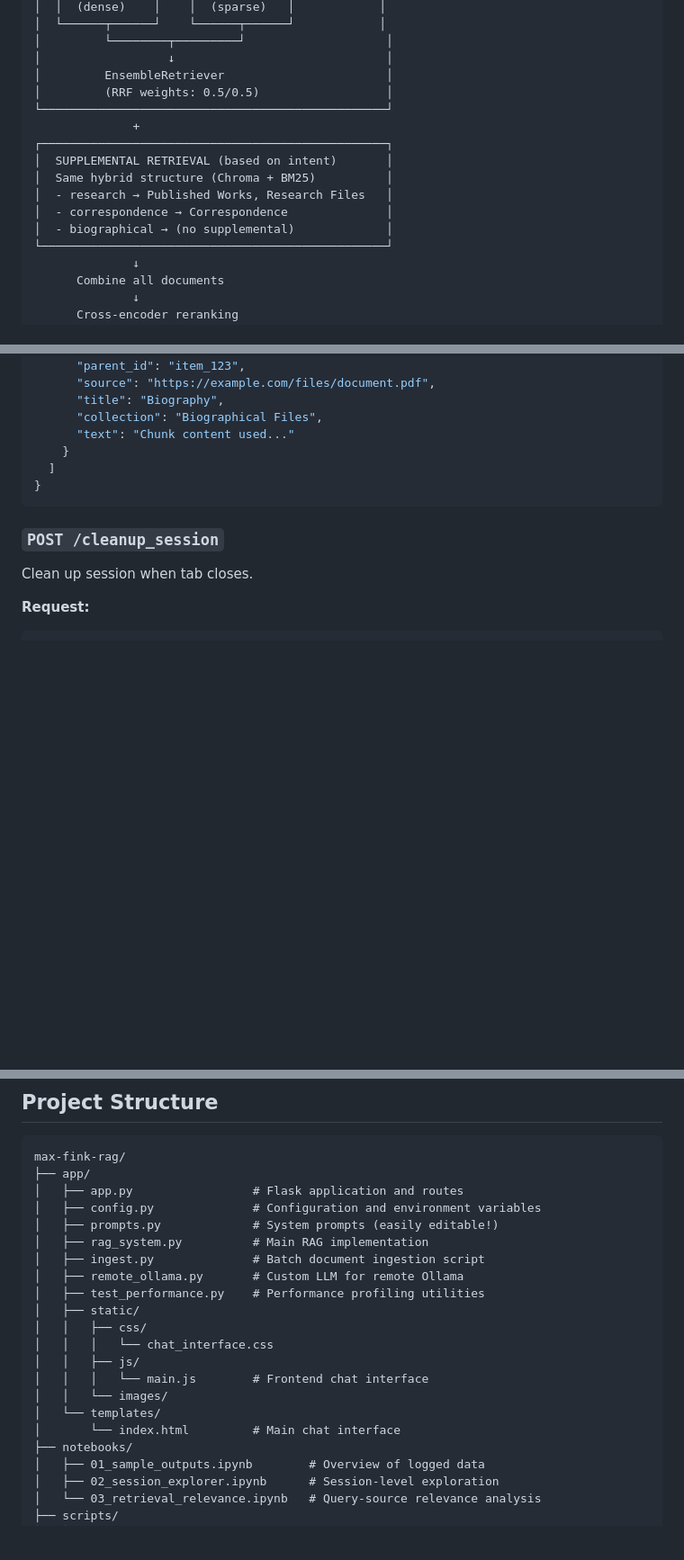
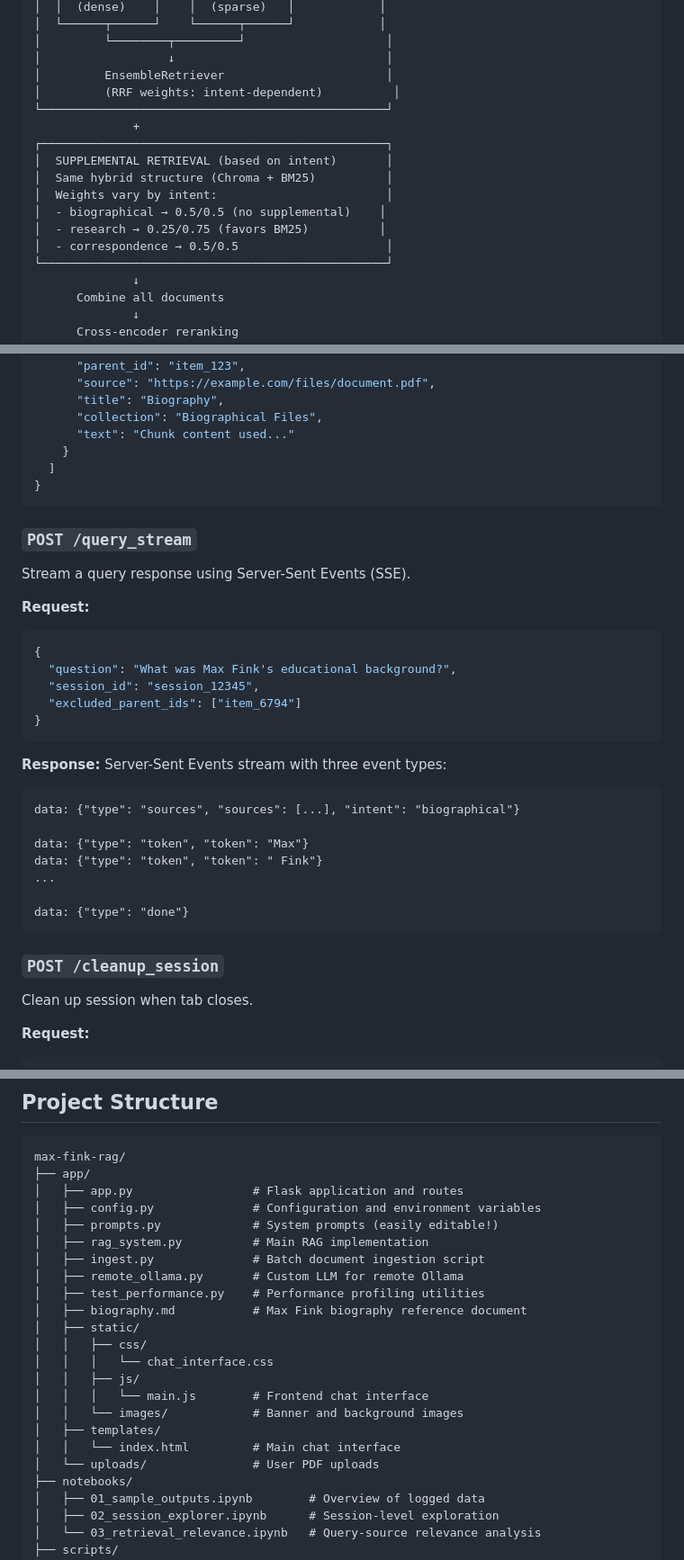
Before and after one commit to nejohnson2/max-fink-rag, a Markdown page: README.md, 3 parts joined by grey strips. Shown at 90% size. Rendered like a GitHub page; blank space fills up the shorter version.

````diff
--- a/README.md
+++ b/README.md
@@ -52,15 +52,16 @@ Query → Intent Classification
 │         └────────┬─────────┘                    │
 │                  ↓                              │
 │         EnsembleRetriever                       │
-│         (RRF weights: 0.5/0.5)                  │
+│         (RRF weights: intent-dependent)          │
 └─────────────────────────────────────────────────┘
               +
 ┌─────────────────────────────────────────────────┐
 │  SUPPLEMENTAL RETRIEVAL (based on intent)       │
 │  Same hybrid structure (Chroma + BM25)          │
-│  - research → Published Works, Research Files   │
-│  - correspondence → Correspondence              │
-│  - biographical → (no supplemental)             │
+│  Weights vary by intent:                        │
+│  - biographical → 0.5/0.5 (no supplemental)    │
+│  - research → 0.25/0.75 (favors BM25)          │
+│  - correspondence → 0.5/0.5                     │
 └─────────────────────────────────────────────────┘
               ↓
       Combine all documents
@@ -409,6 +417,31 @@ Query the RAG system.
 }
 ```
 
+### `POST /query_stream`
+
+Stream a query response using Server-Sent Events (SSE).
+
+**Request:**
+```json
+{
+  "question": "What was Max Fink's educational background?",
+  "session_id": "session_12345",
+  "excluded_parent_ids": ["item_6794"]
+}
+```
+
+**Response:** Server-Sent Events stream with three event types:
+
+```
+data: {"type": "sources", "sources": [...], "intent": "biographical"}
+
+data: {"type": "token", "token": "Max"}
+data: {"type": "token", "token": " Fink"}
+...
+
+data: {"type": "done"}
+```
+
 ### `POST /cleanup_session`
 
 Clean up session when tab closes.
@@ -432,14 +465,16 @@ max-fink-rag/
 │   ├── ingest.py              # Batch document ingestion script
 │   ├── remote_ollama.py       # Custom LLM for remote Ollama
 │   ├── test_performance.py    # Performance profiling utilities
+│   ├── biography.md           # Max Fink biography reference document
 │   ├── static/
 │   │   ├── css/
 │   │   │   └── chat_interface.css
 │   │   ├── js/
 │   │   │   └── main.js        # Frontend chat interface
-│   │   └── images/
-│   └── templates/
-│       └── index.html         # Main chat interface
+│   │   └── images/            # Banner and background images
+│   ├── templates/
+│   │   └── index.html         # Main chat interface
+│   └── uploads/               # User PDF uploads
 ├── notebooks/
 │   ├── 01_sample_outputs.ipynb        # Overview of logged data
 │   ├── 02_session_explorer.ipynb      # Session-level exploration
````
Also changed, not shown: other parts of README.md (+15 -8 lines).
